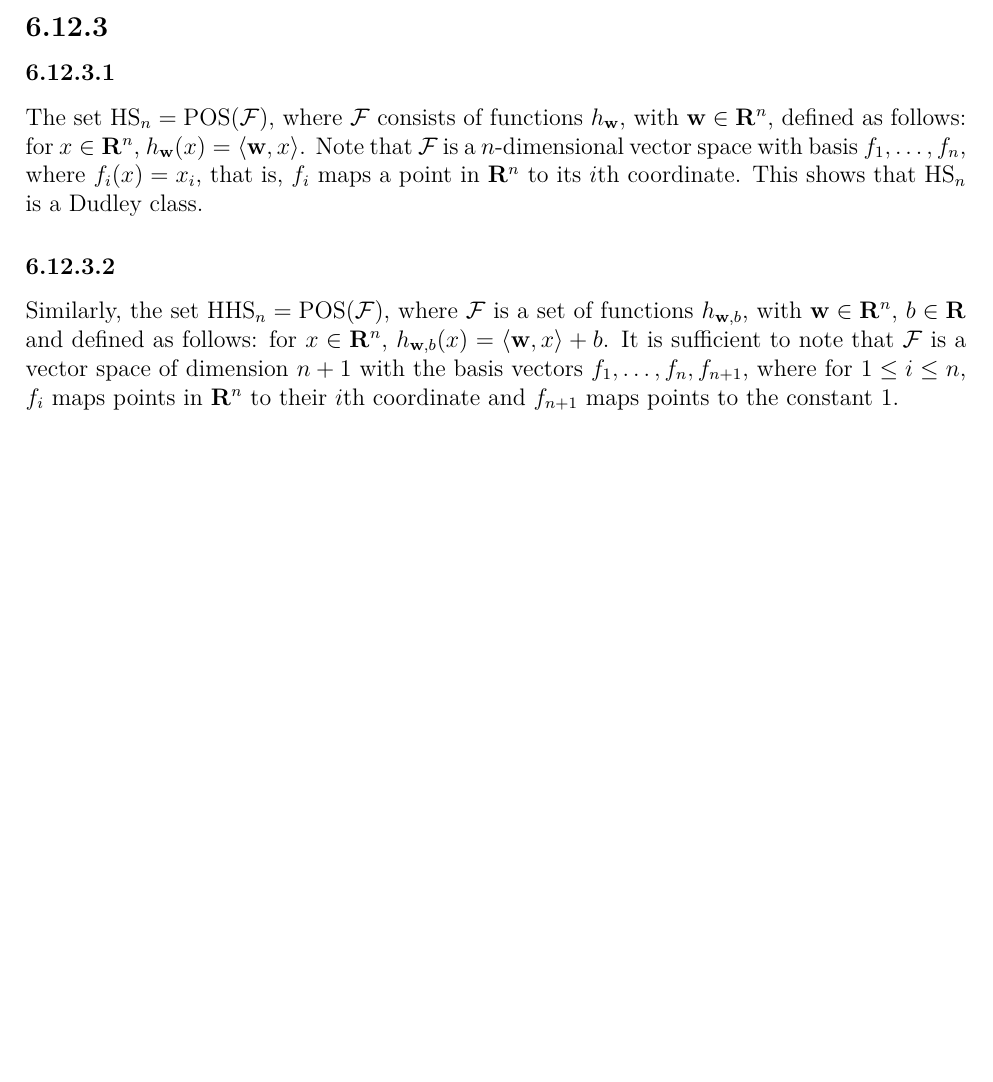
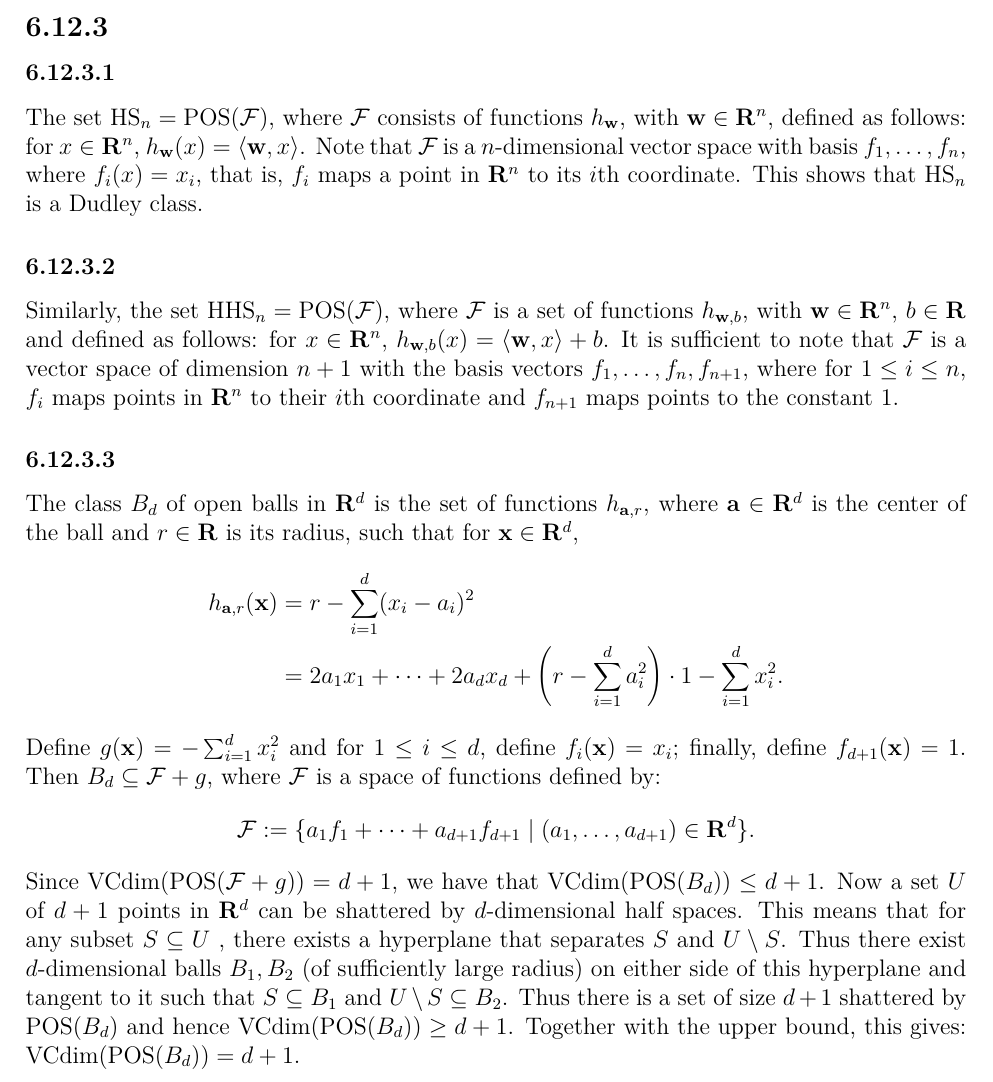
Before and after one commit to somnath1077/MachineLearningExercises, a LaTeX thesis (UML/exercises.tex, which reads UML/ch06.tex): part of page 21 of 21, cut so that both start at the same text, the shorter picture padded with empty space. Compiled offline with pdfLaTeX.

Commit message:
ex 6.12.3

```diff
--- a/UML/ch06.tex
+++ b/UML/ch06.tex
@@ -444,3 +444,30 @@ It is sufficient to note that $\mathcal{F}$ is a vector space of dimension $n +
 with the basis vectors $f_1, \ldots, f_n, f_{n + 1}$, where for $1 \leq i \leq n$,
 $f_i$ maps points in $\R^n$ to their $i$th coordinate and $f_{n + 1}$ maps points
 to the constant $1$.
+
+\subsubsection*{6.12.3.3}
+
+The class $B_d$ of open balls in $\R^d$ is the set of functions $h_{\vect{a}, r}$,
+where $\vect{a} \in \R^d$ is the center of the ball and $r \in \R$ is its radius,
+such that for $\vect{x} \in \R^d$,
+\begin{align*}
+    h_{\vect{a}, r} (\vect{x}) & = r - \sum_{i = 1}^d (x_i - a_i)^2 \\
+    & = 2 a_1 x_1 + \cdots + 2 a_d x_d +
+    \left ( r - \sum_{i = 1}^d a_i^2 \right ) \cdot 1 - \sum_{i = 1}^d x_i^2.
+\end{align*}
+Define $g(\vect{x}) = - \sum_{i = 1}^d x_i^2$ and for $1 \leq i \leq d$, define
+$f_i(\vect{x}) = x_i$; finally, define $f_{d + 1}(\vect{x}) = 1$. Then
+$B_d \subseteq \mathcal{F} + g$, where $\mathcal{F}$ is a space of functions defined by:
+\[
+    \mathcal{F} := \{a_1 f_1 + \cdots + a_{d + 1} f_{d + 1} \mid
+        (a_1, \ldots, a_{d + 1}) \in \R^d\}.
+\]
+Since $\vcdim ( \pos (\mathcal{F} + g)) = d + 1$, we have that
+$\vcdim (\pos (B_d)) \leq d + 1$. Now a set $U$ of $d + 1$ points in $\R^d$ can be
+shattered by $d$-dimensional half spaces. This means that for any subset
+$S \subseteq U$ , there exists a hyperplane that separates $S$ and $U \setminus S$.
+Thus there exist $d$-dimensional balls $B_1, B_2$ (of sufficiently large radius)
+on either side of this hyperplane and tangent to it such that $S \subseteq B_1$
+and $U \setminus S \subseteq B_2$. Thus there is a set of size $d + 1$ shattered
+by $\pos (B_d)$ and hence $\vcdim (\pos (B_d)) \geq  d + 1$. Together with
+the upper bound, this gives:  $\vcdim (\pos (B_d)) =  d + 1$.
```
Also changed, not shown: UML/exercises.pdf.
